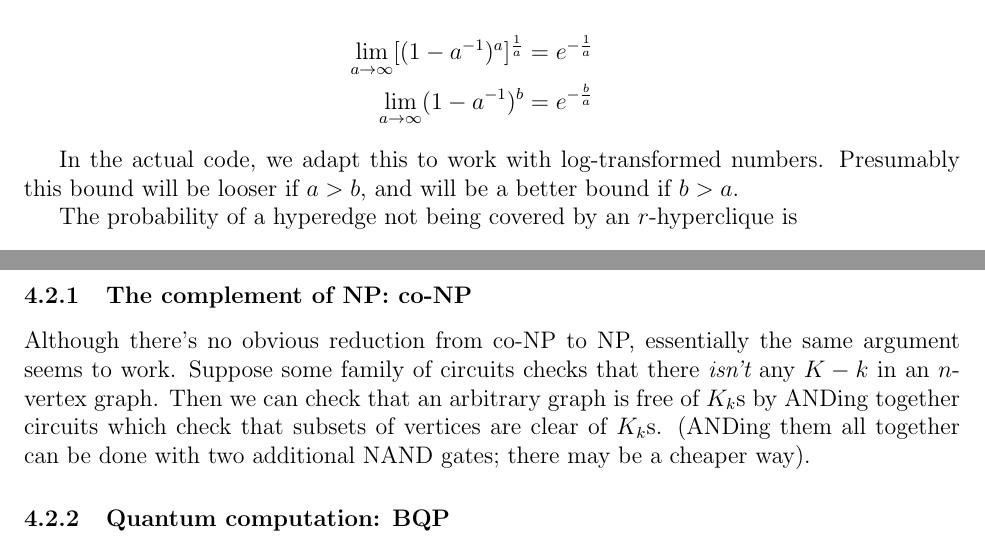
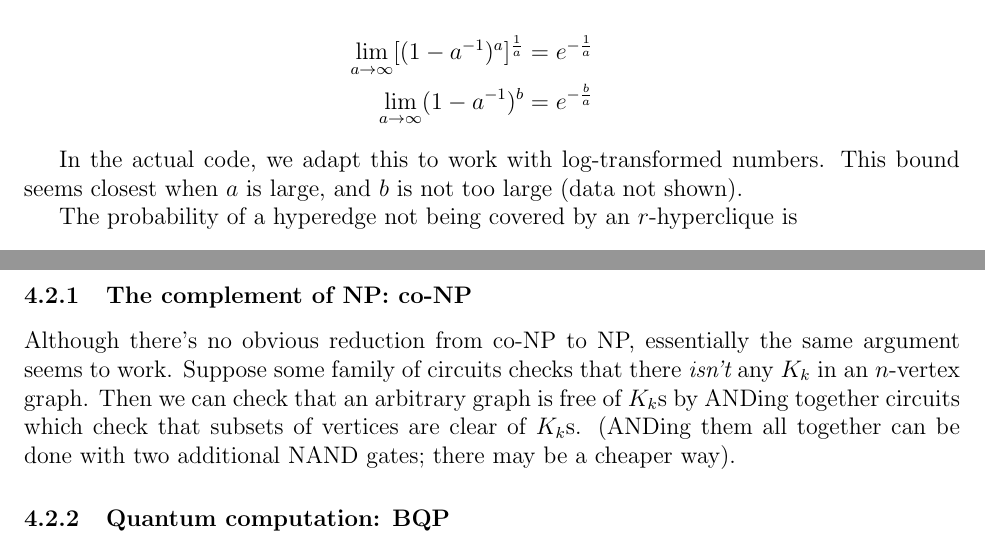
Before and after one commit to joshtburdick/misc, a LaTeX paper (countingBound/countingBound.tex): two parts of pages 14 and 16 of 18, joined at a grey line, cut so that both start at the same text. Compiled offline with pdfLaTeX.

Commit message:
Add comment about (1-1/a)^b bound

```diff
--- a/countingBound/countingBound.tex
+++ b/countingBound/countingBound.tex
@@ -729,8 +729,9 @@ approximating based on the fact that
 \lim_{a\to\infty} (1 - a^{-1})^{b} = e^{-\frac{b}{a}}
 \end{eqnarray*}
 
-In the actual code, we adapt this to work with log-transformed numbers. Presumably this bound will be looser if $a > b$, and
-will be a better bound if $b > a$.
+In the actual code, we adapt this to work with log-transformed numbers.
+This bound seems closest when $a$ is large, and $b$ is not too large
+(data not shown).
 
 The probability of a hyperedge not being covered by an $r$-hyperclique is
 
@@ -831,7 +832,7 @@ time to compute, for increasing values of $k$).
 
 Although there's no obvious reduction from co-NP to NP, essentially
 the same argument seems to work. Suppose some family of circuits
-checks that there {\em isn't} any $K-k$ in an $n$-vertex graph.
+checks that there {\em isn't} any $K_k$ in an $n$-vertex graph.
 Then we can check that an arbitrary graph is free of $K_k$s by
 ANDing together circuits which check that subsets of vertices are
 clear of $K_k$s. (ANDing them all together can be done with
```
